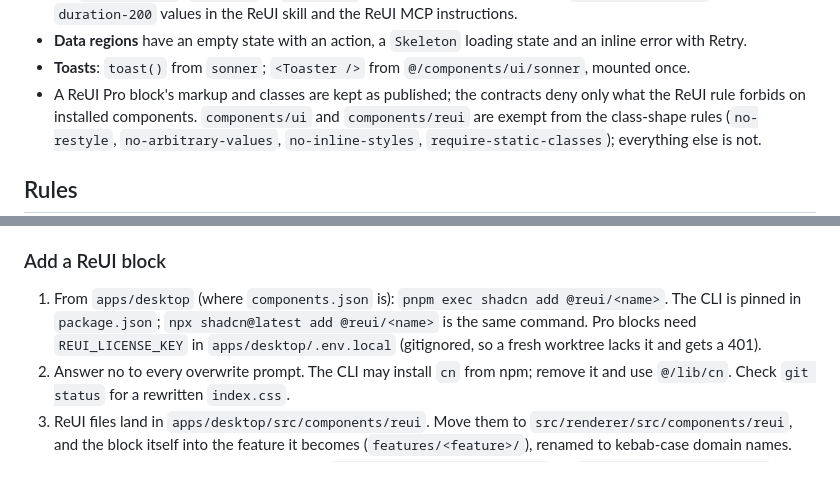
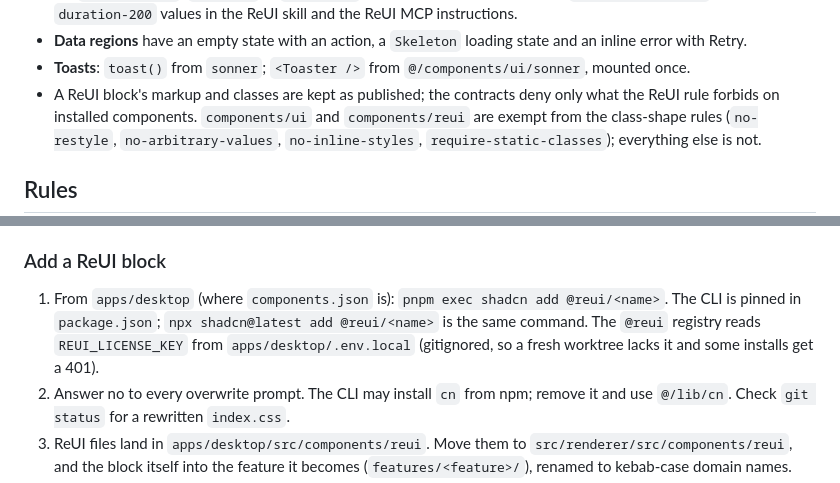
Before and after one commit to syv-ai/holi, a Markdown page: docs/renderer.md, 2 parts joined by grey strips. Rendered like a GitHub page.

```diff
--- a/docs/renderer.md
+++ b/docs/renderer.md
@@ -135,7 +135,7 @@ the summary:
 - **Data regions** have an empty state with an action, a `Skeleton` loading state and an inline
   error with Retry.
 - **Toasts**: `toast()` from `sonner`; `<Toaster />` from `@/components/ui/sonner`, mounted once.
-- A ReUI Pro block's markup and classes are kept as published; the contracts deny only what the
+- A ReUI block's markup and classes are kept as published; the contracts deny only what the
   ReUI rule forbids on installed components. `components/ui` and `components/reui` are exempt from
   the class-shape rules (`no-restyle`, `no-arbitrary-values`, `no-inline-styles`,
   `require-static-classes`); everything else is not.
@@ -203,9 +203,9 @@ Each pair below was checked against its uses; neither half can go without a beha
 ### Add a ReUI block
 
 1. From `apps/desktop` (where `components.json` is): `pnpm exec shadcn add @reui/<name>`. The CLI is
-   pinned in `package.json`; `npx shadcn@latest add @reui/<name>` is the same command. Pro blocks
-   need `REUI_LICENSE_KEY` in `apps/desktop/.env.local` (gitignored, so a fresh worktree lacks it
-   and gets a 401).
+   pinned in `package.json`; `npx shadcn@latest add @reui/<name>` is the same command. The `@reui`
+   registry reads `REUI_LICENSE_KEY` from `apps/desktop/.env.local` (gitignored, so a fresh
+   worktree lacks it and some installs get a 401).
 2. Answer no to every overwrite prompt. The CLI may install `cn` from npm; remove it and use
    `@/lib/cn`. Check `git status` for a rewritten `index.css`.
 3. ReUI files land in `apps/desktop/src/components/reui`. Move them to
```
Also changed, not shown: AGENTS.md (+3 -2 lines), docs/ui-system.md (+2 -2 lines).
